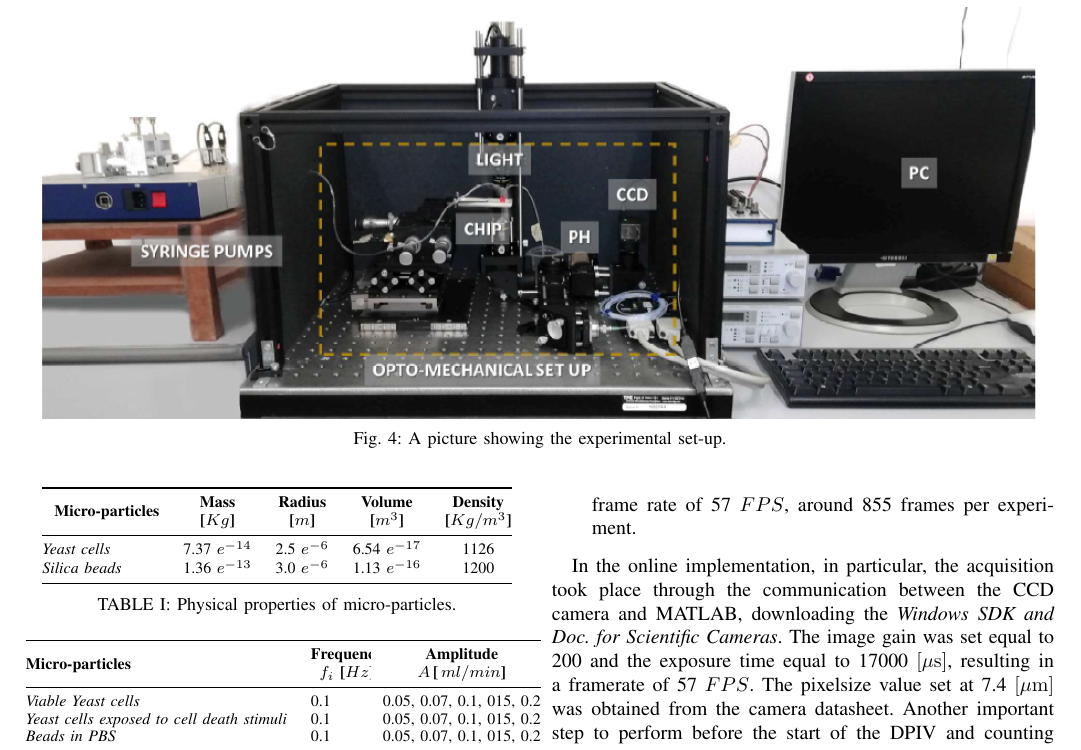
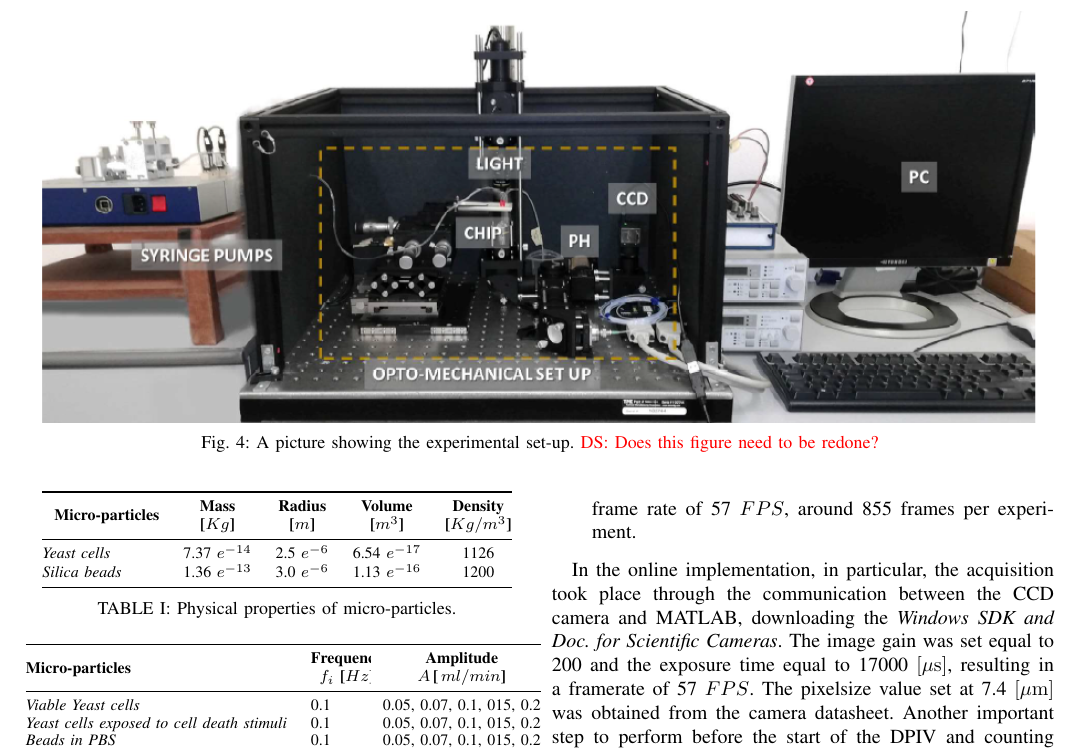
Before and after one commit to dsanalit/p2022c-real_time_tracking, a LaTeX paper (Paper/main.tex): part of page 4 of 10, cut at the place of the change. Compiled offline with pdfLaTeX; a missing font is replaced by an installed copy or a similar font; a LaTeX package or settings file that is missing is left out.

Commit message:
adding comment to fig. 2

```diff
--- a/Paper/main.tex
+++ b/Paper/main.tex
@@ -264,7 +264,7 @@ The CCD camera was connected through a USB connection with a PC for the data acq
 \begin{figure*}[t]
 	\centering
 	\includegraphics[width=2\columnwidth]{images/setup}
-	\centering{\caption{\label{setup}A picture showing the experimental set-up.}}
+	\centering{\caption{\label{setup}A picture showing the experimental set-up. \DS{Does this figure need to be redone?} }}
 \end{figure*}
 
 A magnification of 10X (PLN, Olympus, Tokyo, Japan) has been used to scale up the channel images to be able to see more detail and increasing resolution.
```
